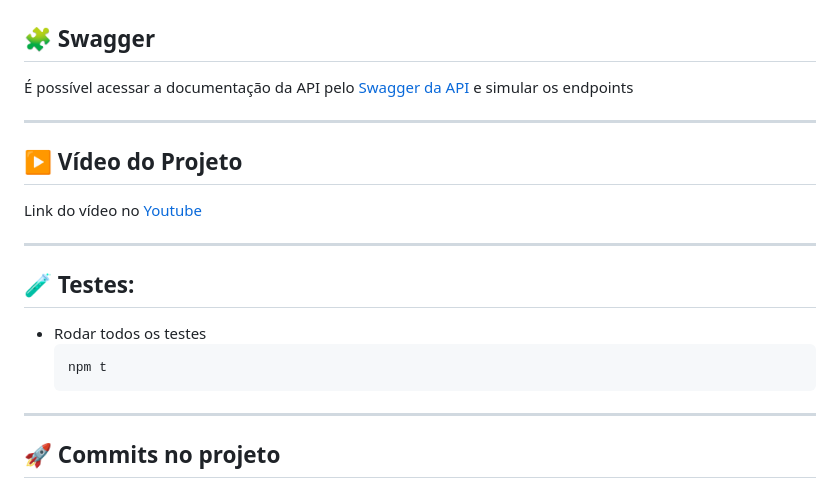
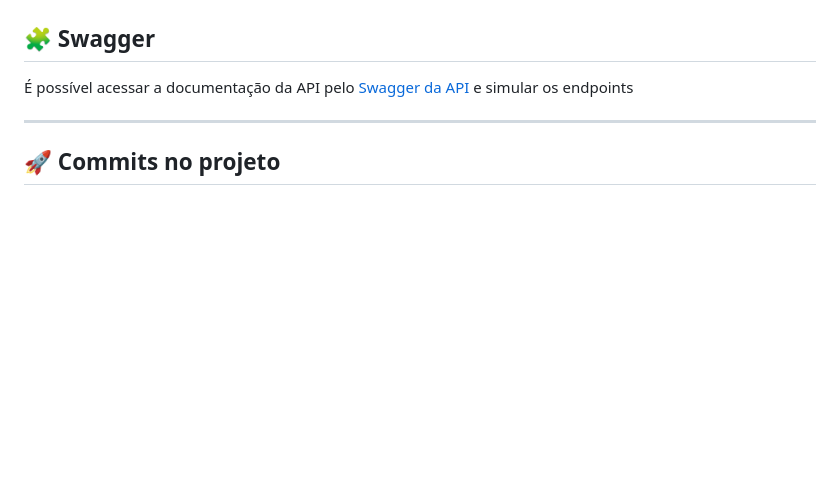
Before and after one commit to FIAP-SOAT-G19/products-microservice, a Markdown page: README.md, the part around the change printed below. Rendered like a GitHub page; blank space fills up the shorter version.

````diff
--- a/README.md
+++ b/README.md
@@ -51,18 +65,6 @@ Existe o arquivo `.env.example` com todas as variáveis utilizadas para rodar o
 ## 🧩 Swagger
 É possível acessar a documentação da API pelo [Swagger da API](http://localhost:3000/api-docs) e simular os endpoints
 
----
-
-## ▶️ Vídeo do Projeto
-Link do vídeo no [Youtube](https://youtu.be/TDvxi906vco?si=yY3aulSxq2tg5fiC)
-
----
-
-## 🧪 Testes:
-- Rodar todos os testes
-  ```bash
-  npm t
-  ```
 ---
 
 ## 🚀 Commits no projeto
````
Also changed, not shown: other parts of README.md (+16 -2 lines), assets/images/BDD-products.png (added), assets/images/arch-ms.jpeg (added), assets/images/unit-test.png (added).
